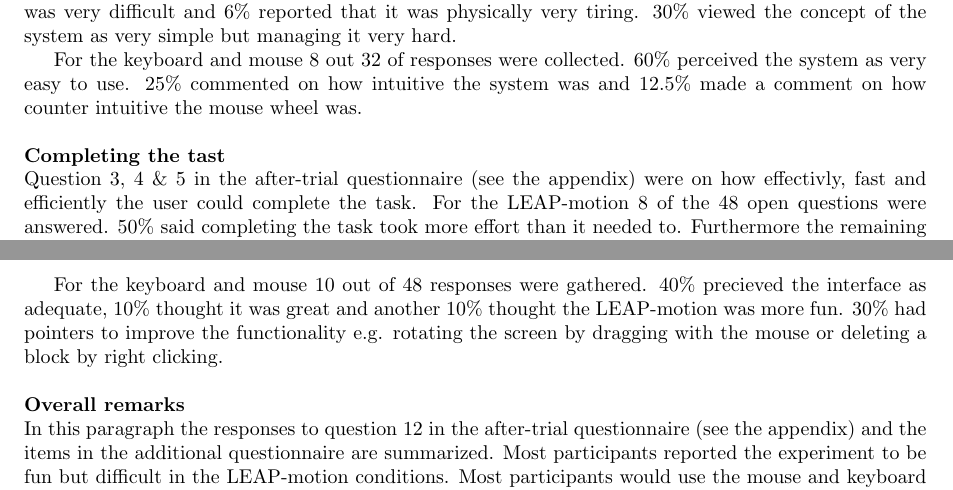
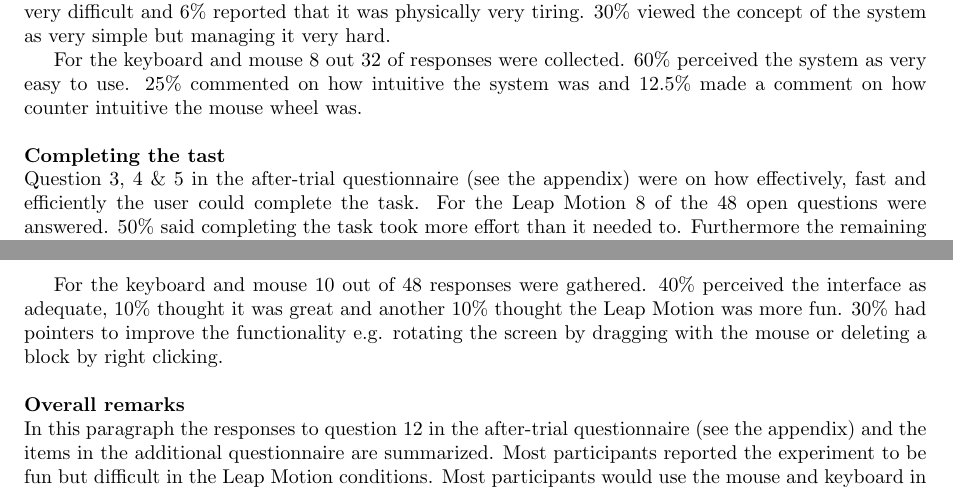
Before and after one commit to jwaa/NoHarp, a LaTeX paper (report/report.tex, which reads report/report/results/questionnaire.tex): two parts of pages 22 and 23 of 37, joined at a grey line, cut so that both start at the same text. Compiled offline with pdfLaTeX.

Commit message:
no message

```diff
--- a/report/report/results/questionnaire.tex
+++ b/report/report/results/questionnaire.tex
@@ -23,9 +27,14 @@ A strong and significant main effect of the interaction device was found on the
 
 \subsubsection{Qualitative responses}
 \textbf{Easy to use}\newline
-Question 1 and 2 in the after-trial questionnaire (see the appendix) were items that asked how easy to use the system was. For the LEAP-motion 16 out of 32 responses were recorded. 12.5\% of the users reported that it was impossible to grab a block that was already placed on the grid. 25\% users reported the bad registration and classification of the hand as troublesome. 19\% reported that grabbing in general was very difficult and 6\% reported that it was physically very tiring. 30\% viewed the concept of the system as very simple but managing it very hard.
+Question 1 and 2 in the after-trial questionnaire (see the appendix) were items that asked how easy to use the system was. For the Leap Motion 16 out of 32 responses were
+recorded. 12.5\% of the users reported that it was impossible to grab a block that was already placed on the grid. 25\% users reported the bad registration and classification
+of the hand as troublesome. 19\% reported that grabbing in general was very difficult and 6\% reported that it was physically very tiring. 30\% viewed the concept of the system
+as very simple but managing it very hard.
 
-For the keyboard and mouse 8 out 32 of responses were collected. 60\% perceived the system as very easy to use. 25\% commented on how intuitive the system was and 12.5\% made a comment on how counter intuitive the mouse wheel was. \newline
+For the keyboard and mouse 8 out 32 of responses were collected. 60\% perceived the system as very easy to use. 25\% commented on how intuitive the system was and 12.5\% made a
+comment on how counter intuitive the mouse wheel was. \newline
 
 \noindent\textbf{Completing the tast}\newline
-Question 3, 4 \& 5 in the after-trial questionnaire (see the appendix) were on how effectivly, fast and efficiently the user could complete the task. For the LEAP-motion 8 of the 48 open questions were answered. 50\% said completing the task took more effort than it needed to. Furthermore the remaining remarks were about the misconception of the system, unintended behavior by the system and slow response of the system as reasons why completing the task was not that efficient, effective or fast.
+Question 3, 4 \& 5 in the after-trial questionnaire (see the appendix) were on how effectively, fast and efficiently the user could complete the task. For the Leap Motion 8 of
+the 48 open questions were answered. 50\% said completing the task took more effort than it needed to. Furthermore the remaining remarks were about the misconception of the system,
@@ -42,5 +58,9 @@ Question 9,10 \& 11 in the after-trial questionnaire (see the appendix) were rel
 
-For the keyboard and mouse 10 out of 48 responses were gathered. 40\% precieved the interface as adequate, 10\% thought it was great and another 10\% thought the LEAP-motion was more fun. 30\% had pointers to improve the functionality e.g. rotating the screen by dragging with the mouse or deleting a block by right clicking.\newline
+For the keyboard and mouse 10 out of 48 responses were gathered. 40\% perceived the interface as adequate, 10\% thought it was great and another 10\% thought the Leap Motion was
+more fun. 30\% had pointers to improve the functionality e.g. rotating the screen by dragging with the mouse or deleting a block by right clicking.\newline
 
 \noindent\textbf{Overall remarks}\newline
-In this paragraph the responses to question 12 in the after-trial questionnaire (see the appendix) and the items in the additional questionnaire are summarized. Most participants reported the experiment to be fun but difficult in the LEAP-motion conditions. Most participants would use the mouse and keyboard in every situation especially when they have to pick between the LEAP-motion and the keyboard + mouse. Most participants don’t know when they want to use the LEAP-motion and the ones that do report that they would use it for games. \newline
+In this paragraph the responses to question 12 in the after-trial questionnaire (see the appendix) and the items in the additional questionnaire are summarized. Most participants
+reported the experiment to be fun but difficult in the Leap Motion conditions. Most participants would use the mouse and keyboard in every situation especially when they have to
+pick between the Leap Motion and the keyboard + mouse. Most participants don’t know when they want to use the Leap Motion and the ones that do report that they would use it for
+games. \newline
```
Also changed, not shown: report/report/results/questionnaire.tex (25 more changed lines).
